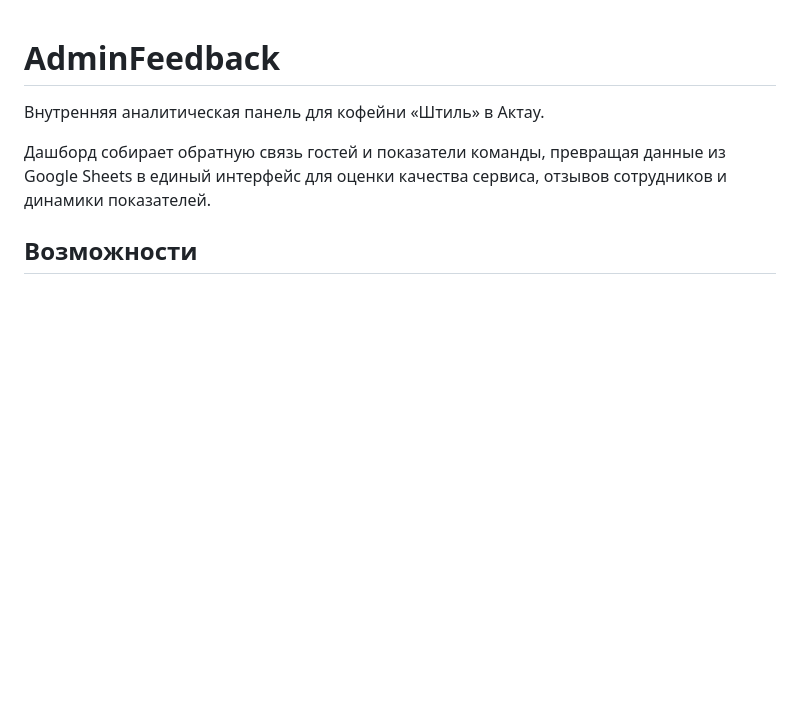
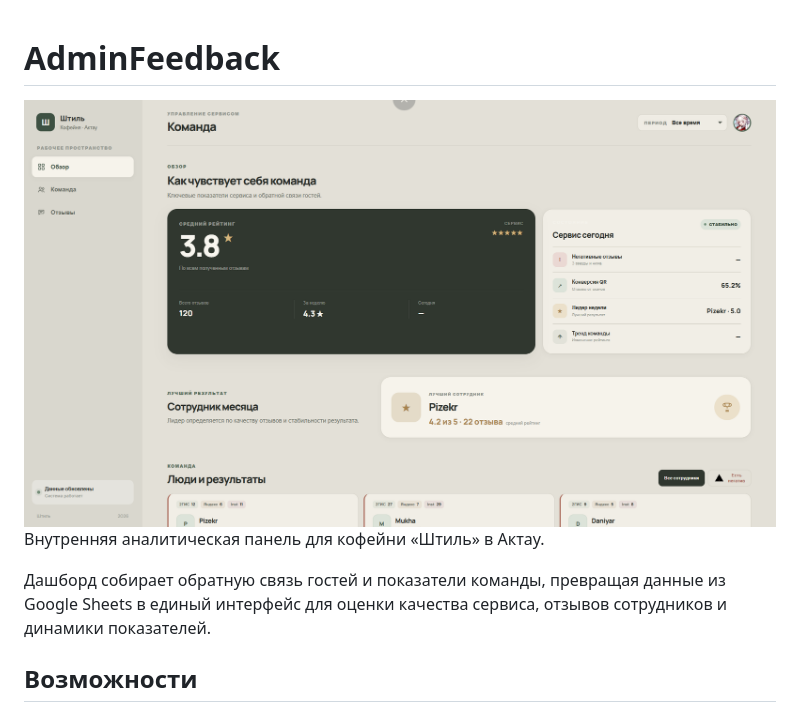
Before and after one commit to Yernaribadulla/AdminFeedback, a Markdown page: README.md, the part around the change. Rendered like a GitHub page; blank space fills up the shorter version.

```diff
--- a/README.md
+++ b/README.md
@@ -1,5 +1,5 @@
 # AdminFeedback
-
+![AdminFeedback Dashboard](./Снимок%20экрана%202026-09-24%20141507.png)
 Внутренняя аналитическая панель для кофейни «Штиль» в Актау.
 
 Дашборд собирает обратную связь гостей и показатели команды, превращая данные из Google Sheets в единый интерфейс для оценки качества сервиса, отзывов сотрудников и динамики показателей.
```
